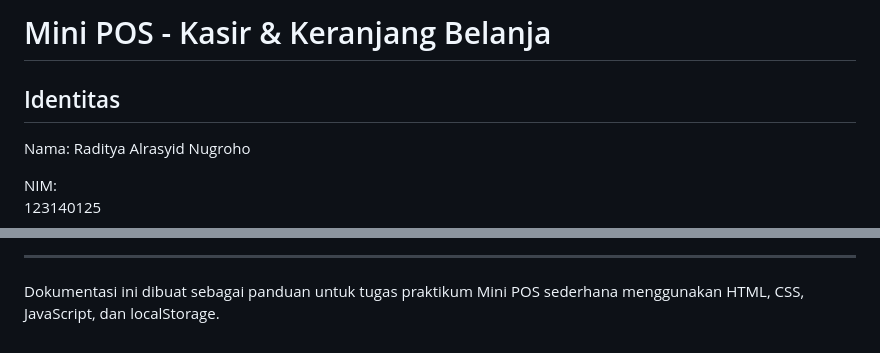
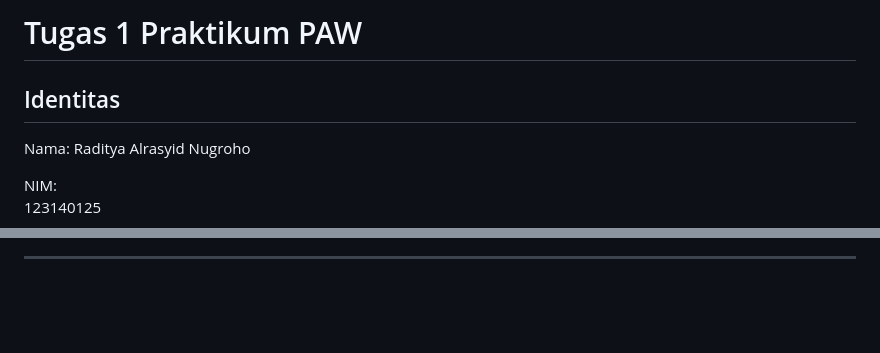
Before and after one commit to rdtngh/Pemrograman_Web_Itera_123140125, a Markdown page: RadityaAlrasyidNugroho_123140125_Pertemuan1/README.md, 2 parts joined by grey strips. Drawn GitHub-style; blank space fills up the shorter version.

Commit message:
Update: Revise README for Tugas 1 Praktikum PAW
Updated README to reflect project title and added screenshots.

```diff
--- a/RadityaAlrasyidNugroho_123140125_Pertemuan1/README.md
+++ b/RadityaAlrasyidNugroho_123140125_Pertemuan1/README.md
@@ -1,7 +1,6 @@
-# Mini POS - Kasir & Keranjang Belanja
+# Tugas 1 Praktikum PAW
 
 ## Identitas
-
 Nama:
 Raditya Alrasyid Nugroho
 
@@ -104,4 +104,2 @@ LocalStorage digunakan untuk menyimpan data keranjang agar tidak hilang saat pen
 
 ---
-
-Dokumentasi ini dibuat sebagai panduan untuk tugas praktikum Mini POS sederhana menggunakan HTML, CSS, JavaScript, dan localStorage.
```
Also changed, not shown: other parts of RadityaAlrasyidNugroho_123140125_Pertemuan1/README.md (+3 -2 lines).
